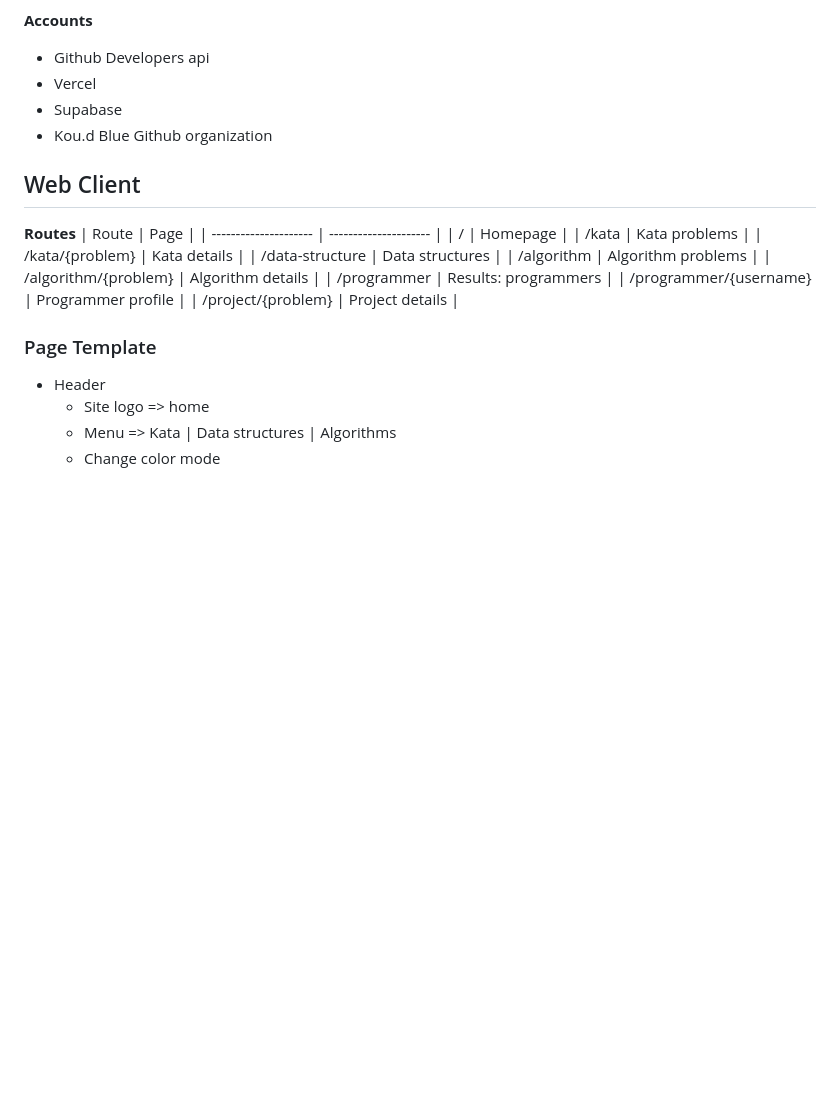
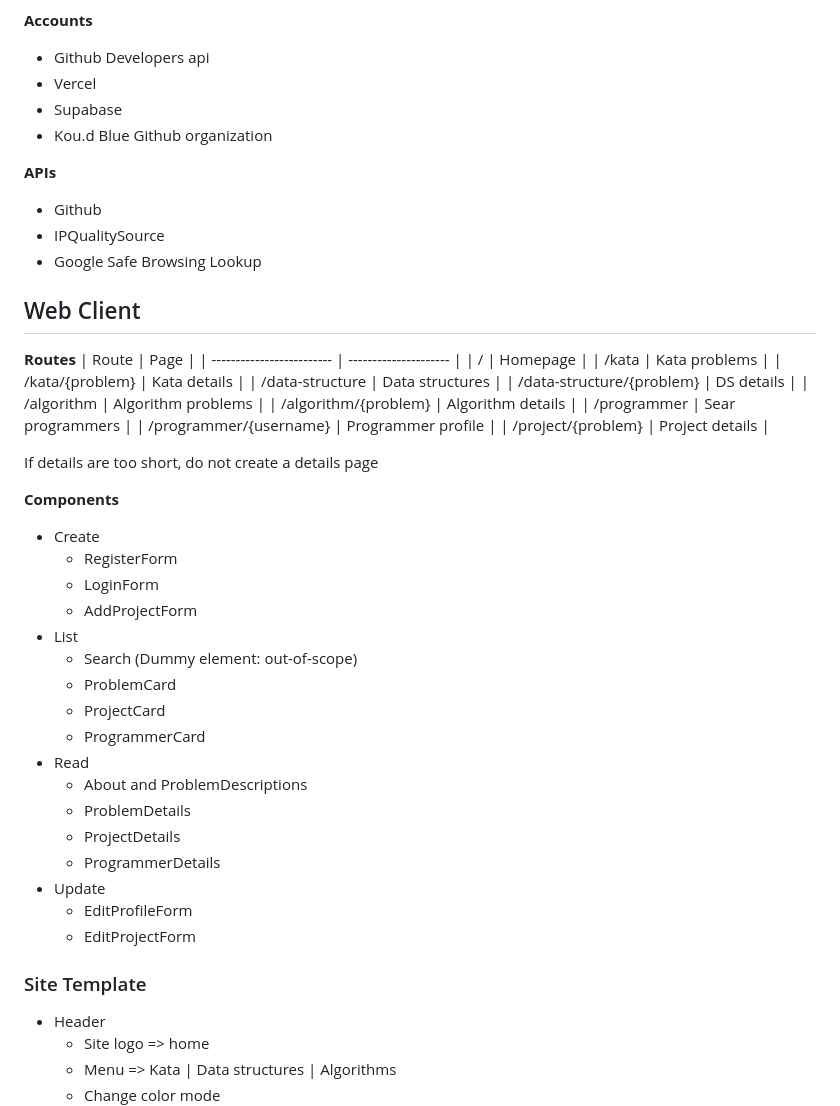
Before and after one commit to SmKou/KataDsA, a Markdown page: spec.md, the part around the change printed below. Drawn GitHub-style; blank space fills up the shorter version.

```diff
--- a/spec.md
+++ b/spec.md
@@ -13,22 +13,49 @@
 - Supabase
 - Kou.d Blue Github organization
 
+**APIs**
+- Github
+- IPQualitySource
+- Google Safe Browsing Lookup
+
 ## Web Client
 
 **Routes**
 | Route                     | Page                  |
-| --------------------- | --------------------- |
+| ------------------------- | --------------------- |
 | /                         | Homepage              |
 | /kata                     | Kata problems         |
 | /kata/{problem}           | Kata details          |
 | /data-structure           | Data structures       |
+| /data-structure/{problem} | DS details            |
 | /algorithm                | Algorithm problems    |
 | /algorithm/{problem}      | Algorithm details     |
-| /programmer               | Results: programmers  |
+| /programmer               | Sear programmers      |
 | /programmer/{username}    | Programmer profile    |
 | /project/{problem}        | Project details       |
 
-### Page Template
+If details are too short, do not create a details page
+
+**Components**
+- Create
+  - RegisterForm
+  - LoginForm
+  - AddProjectForm
+- List
+  - Search (Dummy element: out-of-scope)
+  - ProblemCard
+  - ProjectCard
+  - ProgrammerCard
+- Read
+  - About and ProblemDescriptions
+  - ProblemDetails
+  - ProjectDetails
+  - ProgrammerDetails
+- Update
+  - EditProfileForm
+  - EditProjectForm
+
+### Site Template
 - Header
   - Site logo => home
   - Menu => Kata | Data structures | Algorithms
```
Also changed, not shown: other parts of spec.md (+47 -21 lines).
